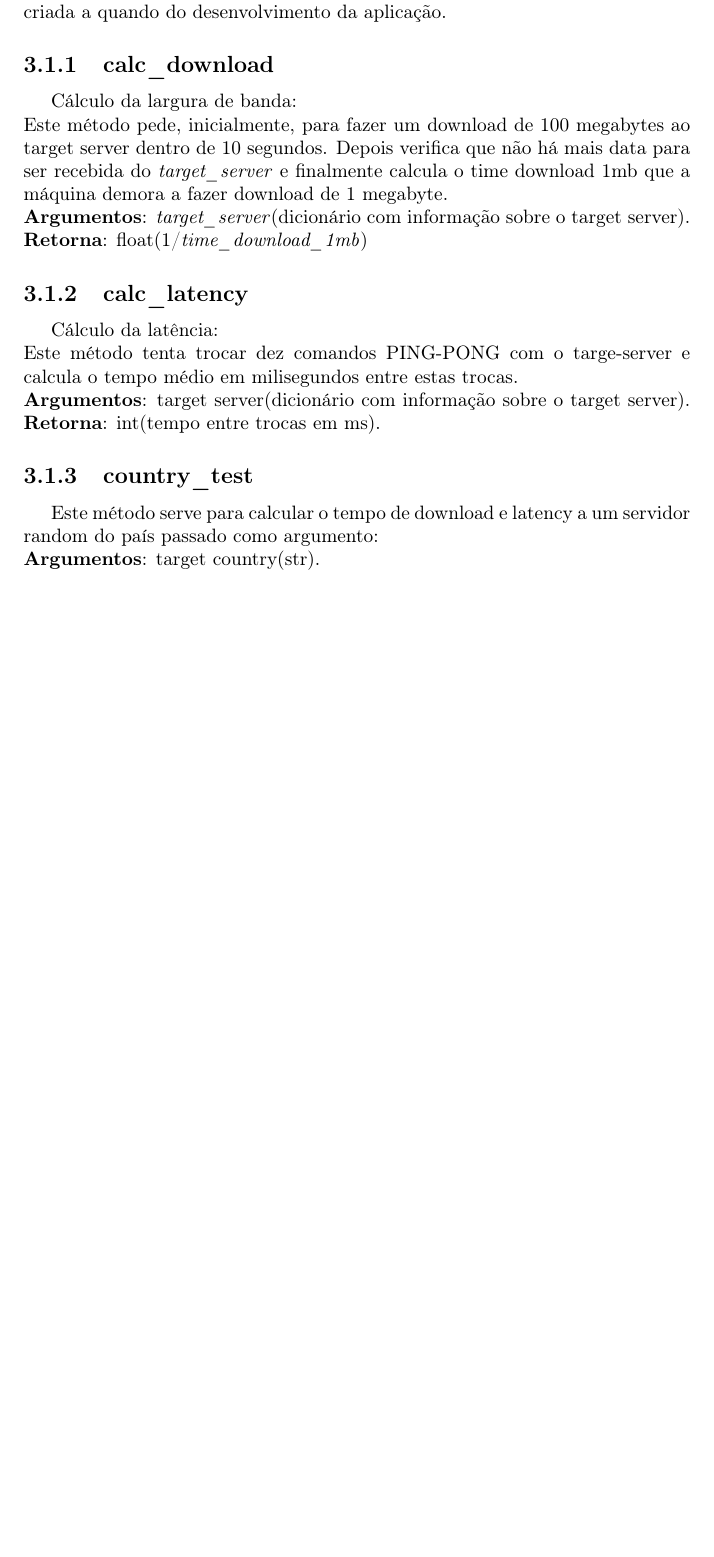
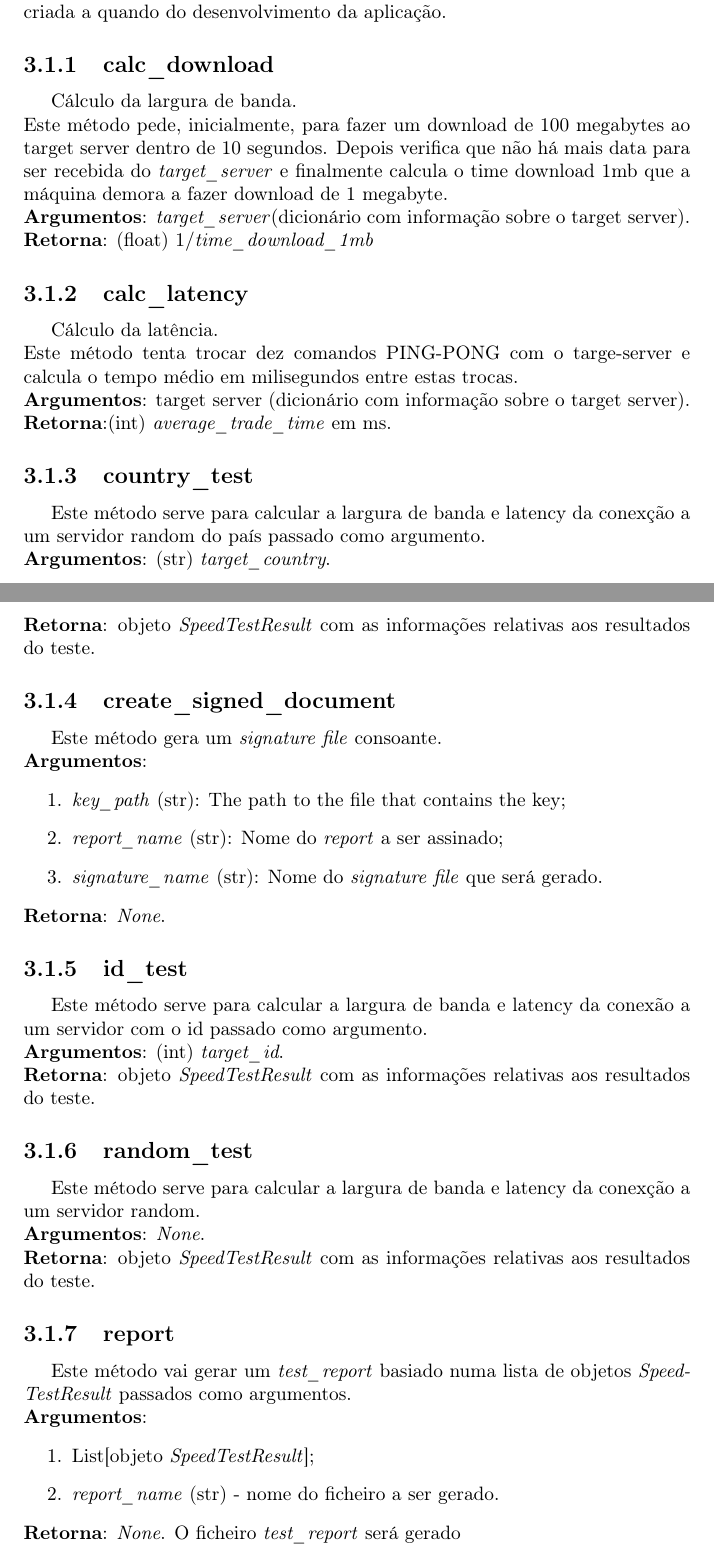
Before and after one commit to bearkillerPT/Labi---speedTest, a LaTeX document (labi-ap02/report/Diabetes.tex): part of page 7 of 11 before the commit and two parts of pages 7 and 8 of 12 after it, the two joined at a grey line, cut so that both start at the same text, the shorter picture padded with empty space. Compiled offline with pdfLaTeX.

Commit message:
Relatório ate 3.1.8 run_tests

```diff
--- a/labi-ap02/report/Diabetes.tex
+++ b/labi-ap02/report/Diabetes.tex
@@ -123,18 +123,48 @@ A aplicação foi desenvolvida em python3 no âmbito da disciplina de Laboratór
 \hspace{5mm}Esta é a aplicação que foi desenvolvida e que pode ser utilizada diretamente de acordo com o usage demonstrado ao correr a aplicação sem argumentos. Toda a descrição feita neste relatório remete na mesma para a documentação, esta criada a quando do desenvolvimento da aplicação.
 
 \subsection{calc\_download}
-\hspace{5mm}Cálculo da largura de banda:\\
+\hspace{5mm}Cálculo da largura de banda.\\
 Este método pede, inicialmente, para fazer um download de 100 megabytes ao target server dentro de 10 segundos. Depois verifica que não há mais data para ser recebida do \textit{target\_server} e finalmente calcula o time download 1mb que a máquina demora a fazer download de 1 megabyte.\\
 \hspace{5mm}\textbf{Argumentos}: \textit{target\_server}(dicionário com informação sobre o target server).
-\hspace{5mm}\textbf{Retorna}: float(1/\textit{time\_download\_1mb})
+\hspace{5mm}\textbf{Retorna}: (float) $1/\textit{time\_download\_1mb}$
 
 \subsection{calc\_latency}
-\hspace{5mm}Cálculo da latência:\\
+\hspace{5mm}Cálculo da latência.\\
 Este método tenta trocar dez comandos PING-PONG com o targe-server e calcula o tempo médio em milisegundos entre estas trocas.\\
-\hspace{5mm}\textbf{Argumentos}: target server(dicionário com informação sobre o target server).
-\hspace{5mm}\textbf{Retorna}: int(tempo entre trocas em ms).
+\hspace{5mm}\textbf{Argumentos}: target server (dicionário com informação sobre o target server).
+\hspace{5mm}\textbf{Retorna}:(int) \textit{average\_trade\_time} em ms.
 
 \subsection{country\_test}
-\hspace{5mm}Este método serve para calcular o tempo de download e latency a um servidor random do país passado como argumento:\\
-\hspace{5mm}\textbf{Argumentos}: target country(str).\\
-\hspace{5mm}\textbf{Retorna}: objeto \textit{SpeedTestResult} com as informações relativas aos resultados do teste.
+\label{subsec.countrytest}
+\hspace{5mm}Este método serve para calcular a largura de banda e latency da conexção a um servidor random do país passado como argumento.\\
+\hspace{5mm}\textbf{Argumentos}: (str) \textit{target\_country}.\\
+\textbf{Retorna}: objeto \textit{SpeedTestResult} com as informações relativas aos resultados do teste.
+
+\subsection{create\_signed\_document}
+\hspace{5mm}Este método gera um \textit{signature file} consoante.\\
+\hspace{5mm}\textbf{Argumentos}:
+\begin{enumerate}
+\item \textit{key\_path} (str): The path to the file that contains the key;
+\item \textit{report\_name} (str): Nome do \textit{report} a ser assinado;
+\item \textit{signature\_name} (str): Nome do \textit{signature file} que será gerado.
+\end{enumerate}
+\textbf{Retorna}: \textit{None}.
+
+\subsection{id\_test}
+\hspace{5mm}Este método serve para calcular a largura de banda e latency da conexão a um servidor com o id passado como argumento.\\
+\hspace{5mm}\textbf{Argumentos}: (int) \textit{target\_id}.\\
+\textbf{Retorna}: objeto \textit{SpeedTestResult} com as informações relativas aos resultados do teste.
+
+\subsection{random\_test}
+\hspace{5mm}Este método serve para calcular a largura de banda e latency da conexção a um servidor random.\\
+\hspace{5mm}\textbf{Argumentos}: \textit{None}.\\
+\textbf{Retorna}: objeto \textit{SpeedTestResult} com as informações relativas aos resultados do teste.
+
+\subsection{report}
+\hspace{5mm}Este método vai gerar um \textit{test\_report} basiado numa lista de objetos \textit{SpeedTestResult} passados como argumentos.\\
+\textbf{Argumentos}:
+\begin{enumerate}
+\item List[objeto \textit{SpeedTestResult}];
+\item \textit{report\_name} (str) - nome do ficheiro a ser gerado.
+\end{enumerate}
+\textbf{Retorna}: \textit{None}. O ficheiro \textit{test\_report} será gerado
```
Also changed, not shown: labi-ap02/report/Diabetes.pdf, labi-ap02/report/Diabetes.tex (11 more changed lines), 5 other files.
